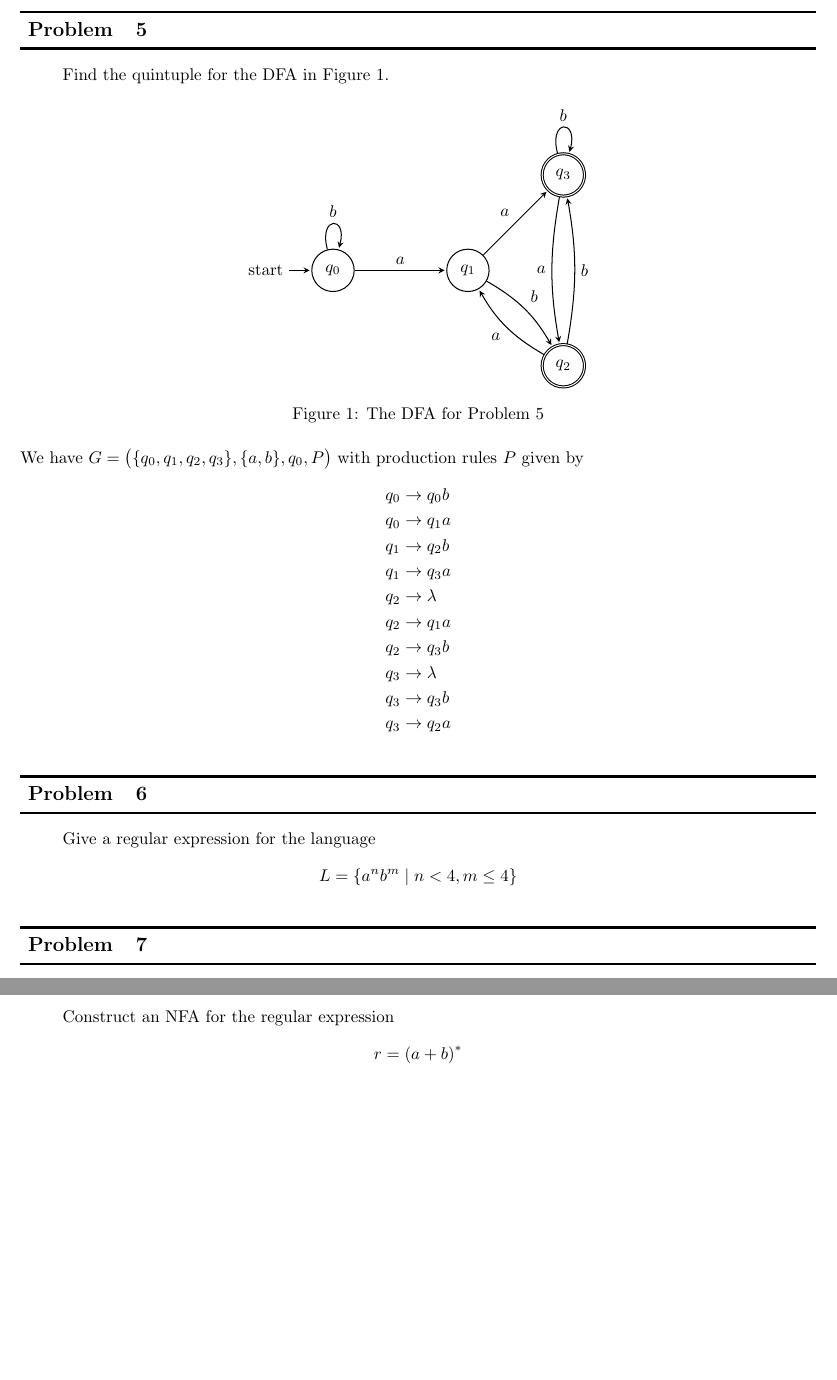
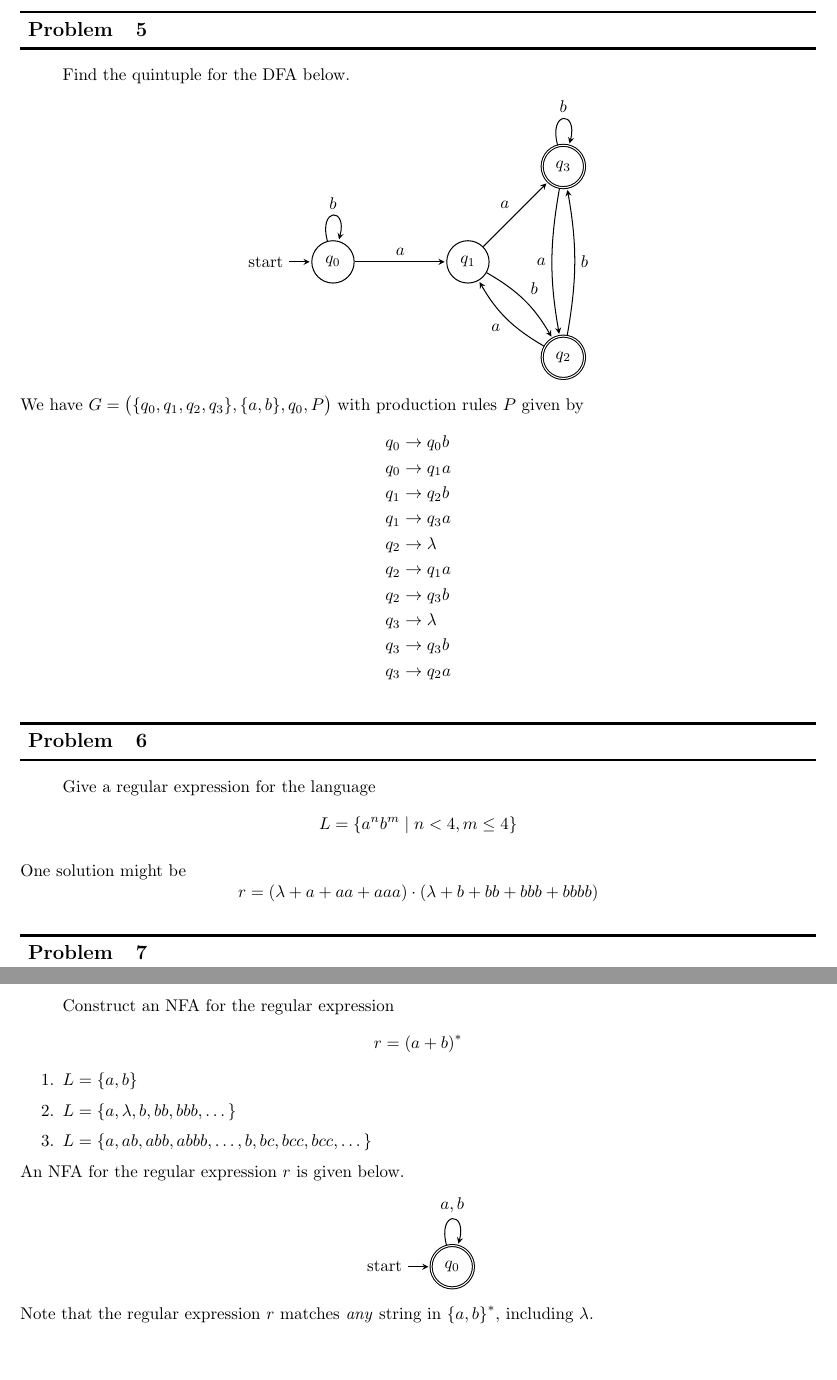
Before and after one commit to Notgnoshi/theory-of-computation, a LaTeX problem sheet (homework/hw2/hw2.tex): two parts of pages 2 and 3 of 3, joined at a grey line, cut so that both start at the same text. Compiled offline with pdfLaTeX.

Commit message:
Finish the last problem

```diff
--- a/homework/hw2/hw2.tex
+++ b/homework/hw2/hw2.tex
@@ -54,13 +54,11 @@ disagrees with my current understanding that languages only contain finite strin
 
 \[ 0 + 1 \cdot {(0 + 1)}^*\]
 
-\section{}\label{prob:5}
+\section{}
 \begin{quote}
-    Find the quintuple for the DFA in \autoref{fig:5:dfa}.
-\end{quote}
+    Find the quintuple for the DFA below.
 
-\begin{figure}[h]
-    \centering
+    \begin{center}
         \begin{tikzpicture}[
                 ->,
                 > = stealth,
@@ -87,8 +85,8 @@ disagrees with my current understanding that languages only contain finite strin
                        edge[loop above]    node        {$b$} (q3);
             % \end{noindent}
         \end{tikzpicture}
-    \caption{The DFA for \autoref{prob:5}}\label{fig:5:dfa}
-\end{figure}
+    \end{center}
+\end{quote}
 
 We have $G = \big(\{q_0, q_1, q_2, q_3\}, \{a, b\}, q_0, P \big)$ with production rules $P$ given
 by
@@ -111,6 +109,9 @@ by
     \[L = \{a^n b^m \mid n < 4, m \leq 4\} \]
 \end{quote}
 
+One solution might be
+\[r = (\lambda + a + aa + aaa) \cdot (\lambda + b + bb + bbb + bbbb) \]
+
 \section{}
 \begin{quote}
     Describe the language for the regular expressions
@@ -123,4 +124,31 @@ by
     \[r = {(a + b)}^*\]
 \end{quote}
 
+\begin{enumerate}
+    \item $L = \{a, b\}$
+    \item $L = \{a, \lambda, b, bb, bbb, \dots \}$
+    \item $L = \{a, ab, abb, abbb, \dots, b, bc, bcc, bcc, \dots \}$
+\end{enumerate}
+
+An NFA for the regular expression $r$ is given below.
+
+\begin{center}
+    \begin{tikzpicture}[
+            ->,
+            > = stealth,
+            shorten > = 1pt,
+            auto,
+            node distance = 2.8cm,
+            on grid,
+            semithick
+        ]
+
+        \node[state, initial, accepting] (q0) {$q_0$};
+        \path (q0) edge[loop above] node {$a, b$} (q0);
+    \end{tikzpicture}
+\end{center}
+
+Note that the regular expression $r$ matches \textit{any} string in ${\{a, b\}}^*$, including
+$\lambda$.
+
 \end{document}
```
Lines whose indentation alone changed are shown as unchanged.
